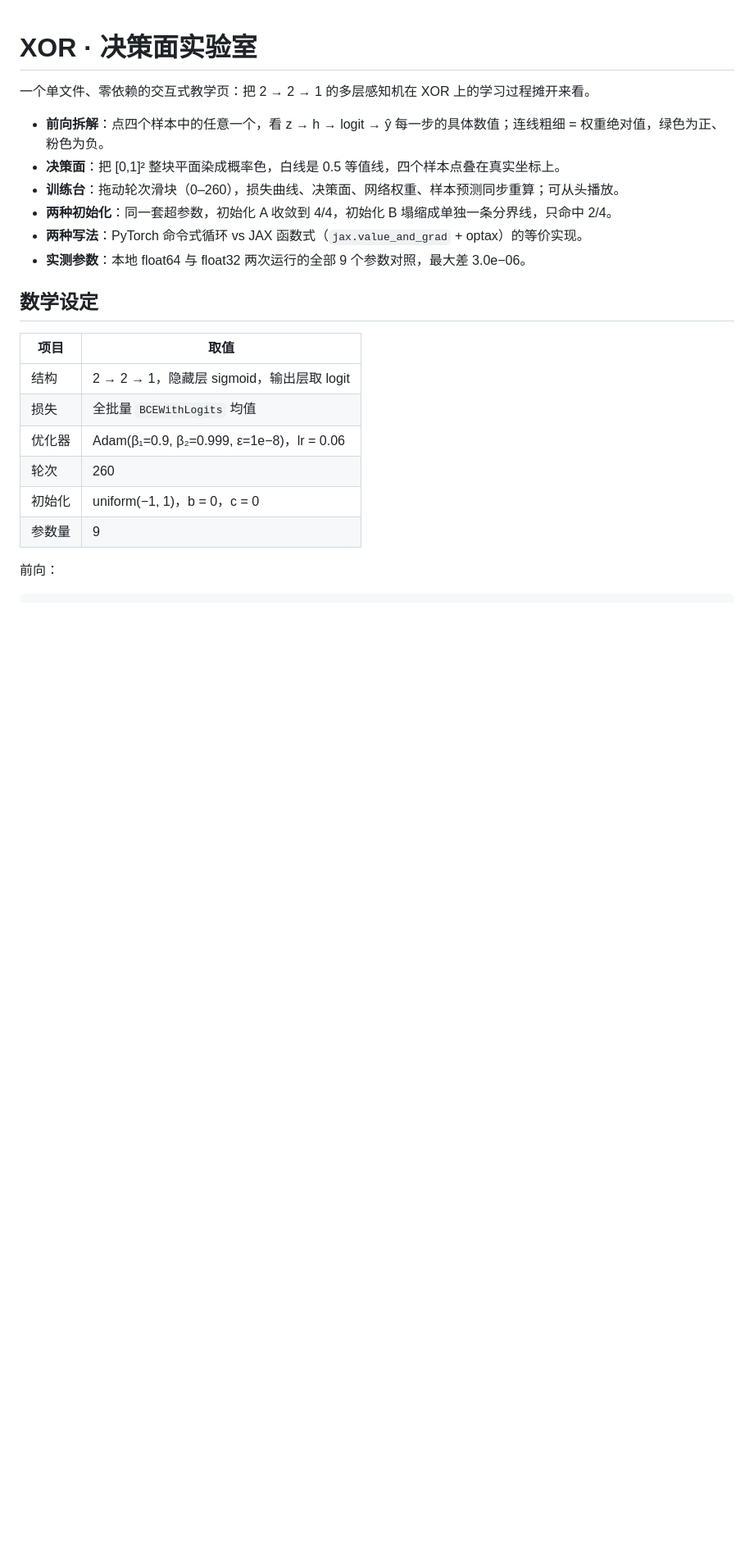
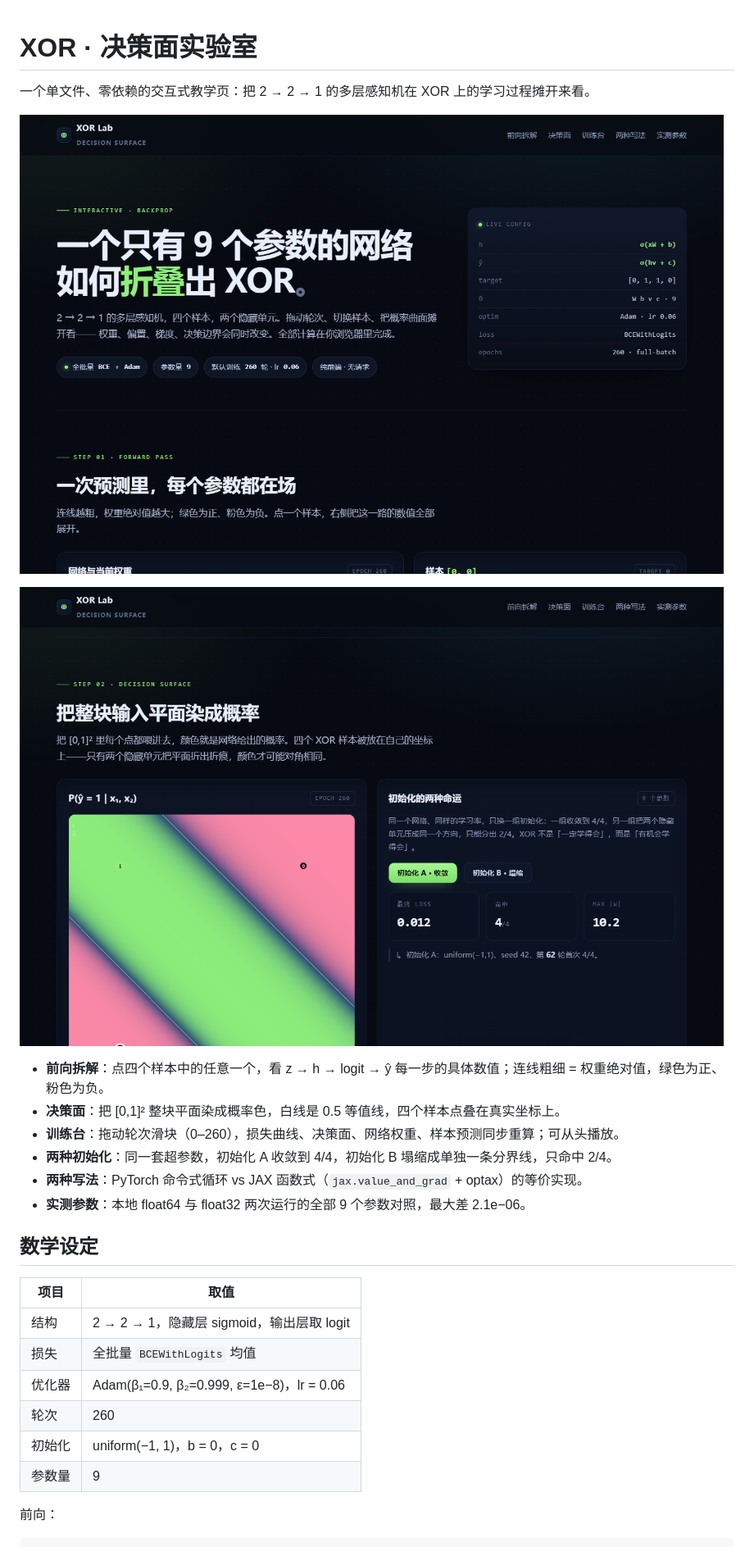
Before and after one commit to 65481932768624/xor-decision-surface-lab, a Markdown page: README.md, the part around the change. Shown at 82% size. Drawn GitHub-style; pictures changed too: assets/preview-hero.png (added), assets/preview-surface.png (added); blank space fills up the shorter version.

Commit message:
polish: hero 侧栏、参数表与复现脚本数值对齐、README 截图

```diff
--- a/README.md
+++ b/README.md
@@ -1,13 +1,17 @@
 # XOR · 决策面实验室
 
 一个单文件、零依赖的交互式教学页：把 2 → 2 → 1 的多层感知机在 XOR 上的学习过程摊开来看。
+
+![首屏](assets/preview-hero.png)
+
+![决策面](assets/preview-surface.png)
 
 - **前向拆解**：点四个样本中的任意一个，看 z → h → logit → ŷ 每一步的具体数值；连线粗细 = 权重绝对值，绿色为正、粉色为负。
 - **决策面**：把 [0,1]² 整块平面染成概率色，白线是 0.5 等值线，四个样本点叠在真实坐标上。
 - **训练台**：拖动轮次滑块（0–260），损失曲线、决策面、网络权重、样本预测同步重算；可从头播放。
 - **两种初始化**：同一套超参数，初始化 A 收敛到 4/4，初始化 B 塌缩成单独一条分界线，只命中 2/4。
 - **两种写法**：PyTorch 命令式循环 vs JAX 函数式（`jax.value_and_grad` + optax）的等价实现。
-- **实测参数**：本地 float64 与 float32 两次运行的全部 9 个参数对照，最大差 3.0e−06。
+- **实测参数**：本地 float64 与 float32 两次运行的全部 9 个参数对照，最大差 2.1e−06。
 
 ## 数学设定
 
```
Also changed, not shown: 1 other file.
